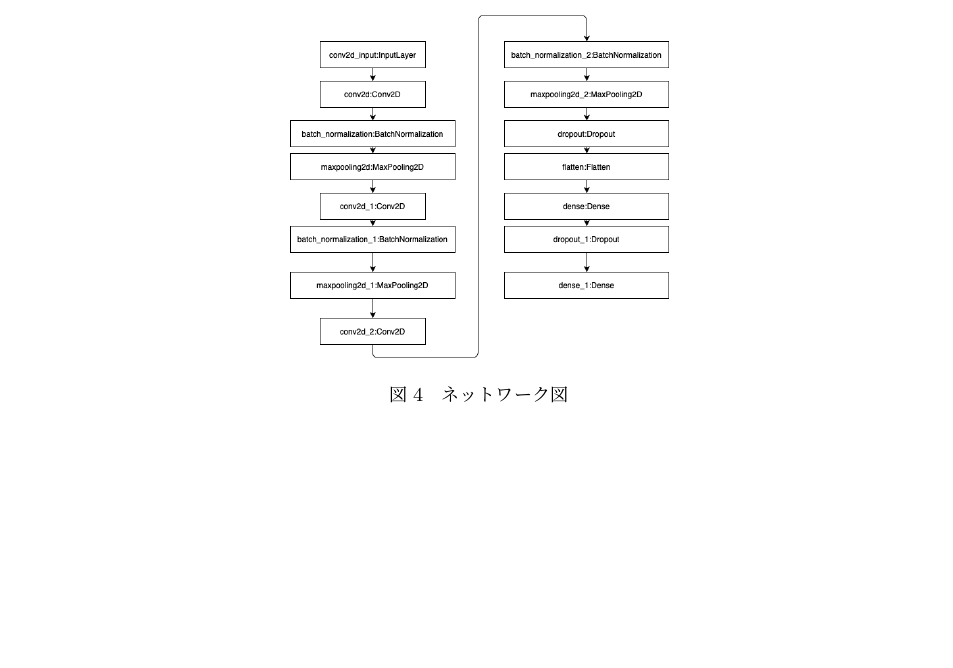
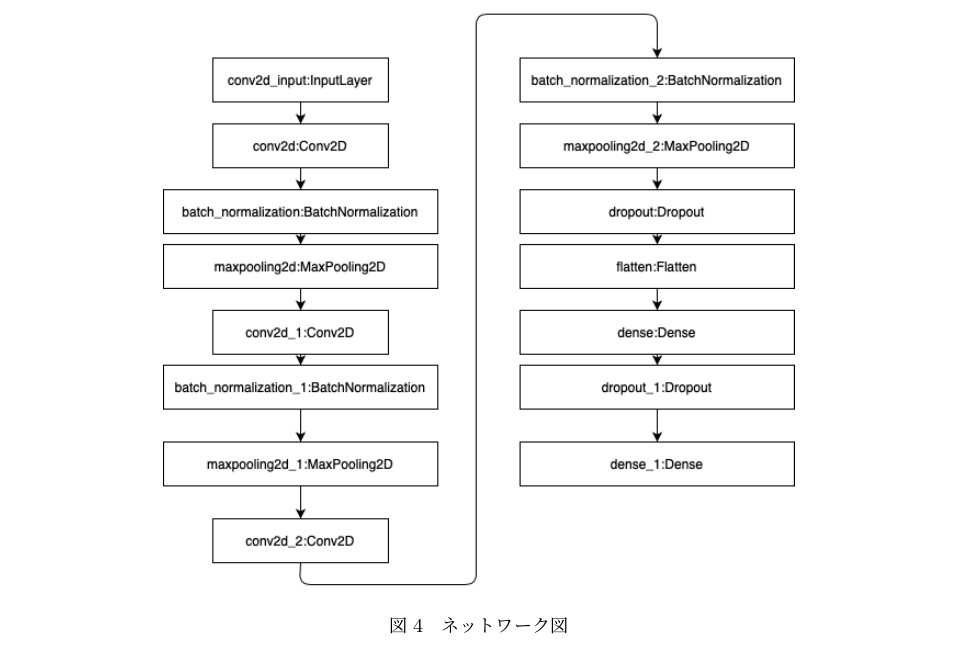
Before and after one commit to Kinkai-10/fingerprint, a LaTeX document (report_G3.tex): part of page 6 of 11, cut so that both start at the same text. Compiled offline with pLaTeX and dvipdfmx.

Commit message:
adjust model.png

```diff
--- a/report_G3.tex
+++ b/report_G3.tex
@@ -113,7 +113,7 @@ Kaggleより、指紋のデータセット\cite{cnn}を利用している。
 
 \begin{figure}
  \centering
-  \includegraphics[scale=0.3]{model.png}
+  \includegraphics[scale=0.5]{model.png}
   \caption{ネットワーク図}
   \label{cnn4}
 \end{figure}
```
Also changed, not shown: report_G3.pdf, report_G3.tex (1 more changed lines).
